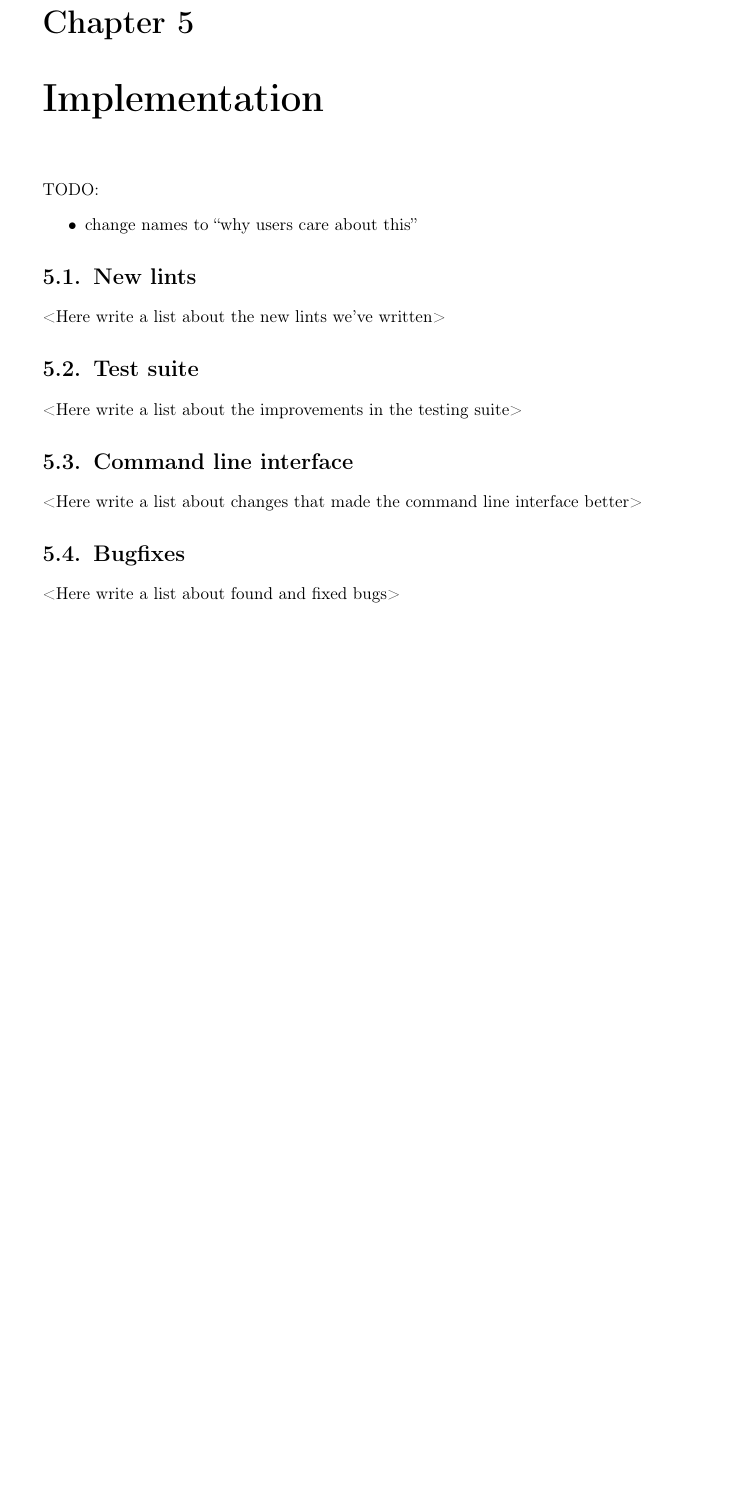
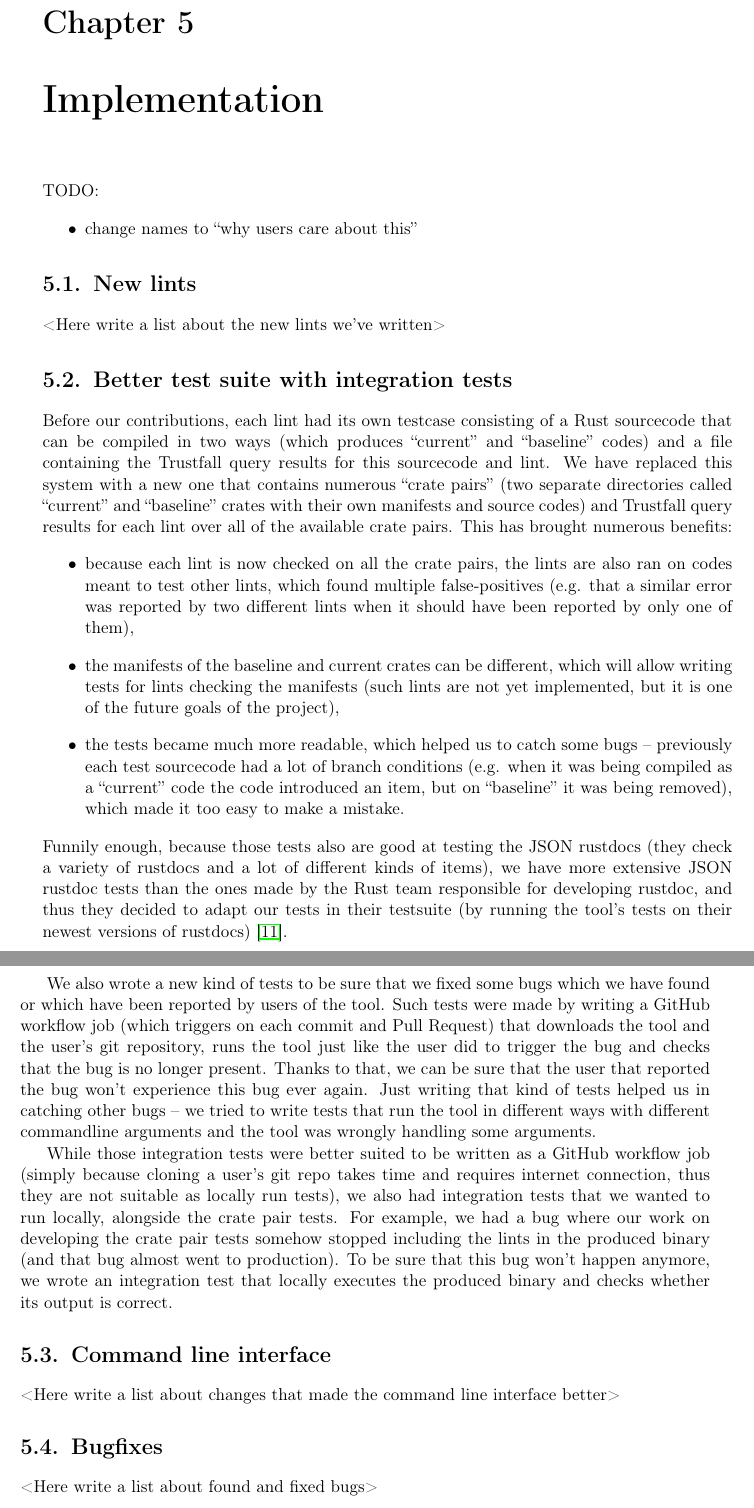
Before and after one commit to tonowak/bachelors-thesis, a LaTeX thesis (thesis-en.tex): part of page 29 of 41 before the commit and two parts of pages 29 and 30 of 41 after it, the two joined at a grey line, cut so that both start at the same text, the shorter picture padded with empty space. Compiled offline with pdfLaTeX.

Commit message:
Implementation -- test suite

```diff
--- a/thesis-en.tex
+++ b/thesis-en.tex
@@ -726,9 +726,59 @@ TODO:
 
 <Here write a list about the new lints we've written>
 
-\section{Test suite}\label{r:section_test_suite}
+\section{Better test suite with integration tests}\label{r:section_test_suite}
 
-<Here write a list about the improvements in the testing suite>
+Before our contributions, each lint had its own testcase consisting of
+a Rust sourcecode that can be compiled in two ways (which produces
+\say{current} and \say{baseline} codes) and a file containing the Trustfall query results
+for this sourcecode and lint.
+We have replaced this system with a new one that contains numerous \say{crate pairs}
+(two separate directories called \say{current} and \say{baseline} crates with their own
+manifests and source codes) and Trustfall query results for each lint over all of the
+available crate pairs. This has brought numerous benefits:
+\begin{itemize}
+	\item because each lint is now checked on all the crate pairs,
+		the lints are also ran on codes meant to test other lints,
+		which found multiple false-positives
+		(e.g. that a similar error was reported by two different lints
+		when it should have been reported by only one of them),
+	\item the manifests of the baseline and current crates can be different,
+		which will allow writing tests for lints checking the manifests
+		(such lints are not yet implemented, but it is one of the future goals
+		of the project),
+	\item the tests became much more readable, which helped us to catch some bugs
+		-- previously each test sourcecode had a lot of branch conditions
+		(e.g. when it was being compiled as a \say{current} code
+		the code introduced an item, but on \say{baseline} it was being removed),
+		which made it too easy to make a mistake.
+\end{itemize}
+Funnily enough, because those tests also are good at testing the JSON rustdocs
+(they check a variety of rustdocs and a lot of different kinds of items),
+we have more extensive JSON rustdoc tests than the ones made by the
+Rust team responsible for developing rustdoc,
+and thus they decided to adapt our tests in their testsuite
+(by running the tool's tests on their newest versions of rustdocs) \cite{issue-rustdoc-our-tests}.
+
+We also wrote a new kind of tests to be sure that we fixed some bugs
+which we have found or which have been reported by users of the tool.
+Such tests were made by writing a GitHub workflow job (which triggers on each
+commit and Pull Request) that downloads the tool and the user's git repository,
+runs the tool just like the user did to trigger the bug
+and checks that the bug is no longer present.
+Thanks to that, we can be sure that the user that reported the bug
+won't experience this bug ever again.
+Just writing that kind of tests helped us in catching other bugs
+-- we tried to write tests that run the tool in different ways
+with different commandline arguments and the tool was wrongly handling some arguments.
+
+While those integration tests were better suited to be written as a GitHub workflow job
+(simply because cloning a user's git repo takes time and requires internet connection,
+thus they are not suitable as locally run tests),
+we also had integration tests that we wanted to run locally, alongside the crate pair tests.
+For example, we had a bug where our work on developing the crate pair tests somehow
+stopped including the lints in the produced binary (and that bug almost went to production).
+To be sure that this bug won't happen anymore, we wrote an integration test that
+locally executes the produced binary and checks whether its output is correct.
 
 \section{Command line interface}\label{r:section_cli}
 
```
Also changed, not shown: thesis-en.tex (6 more changed lines).
